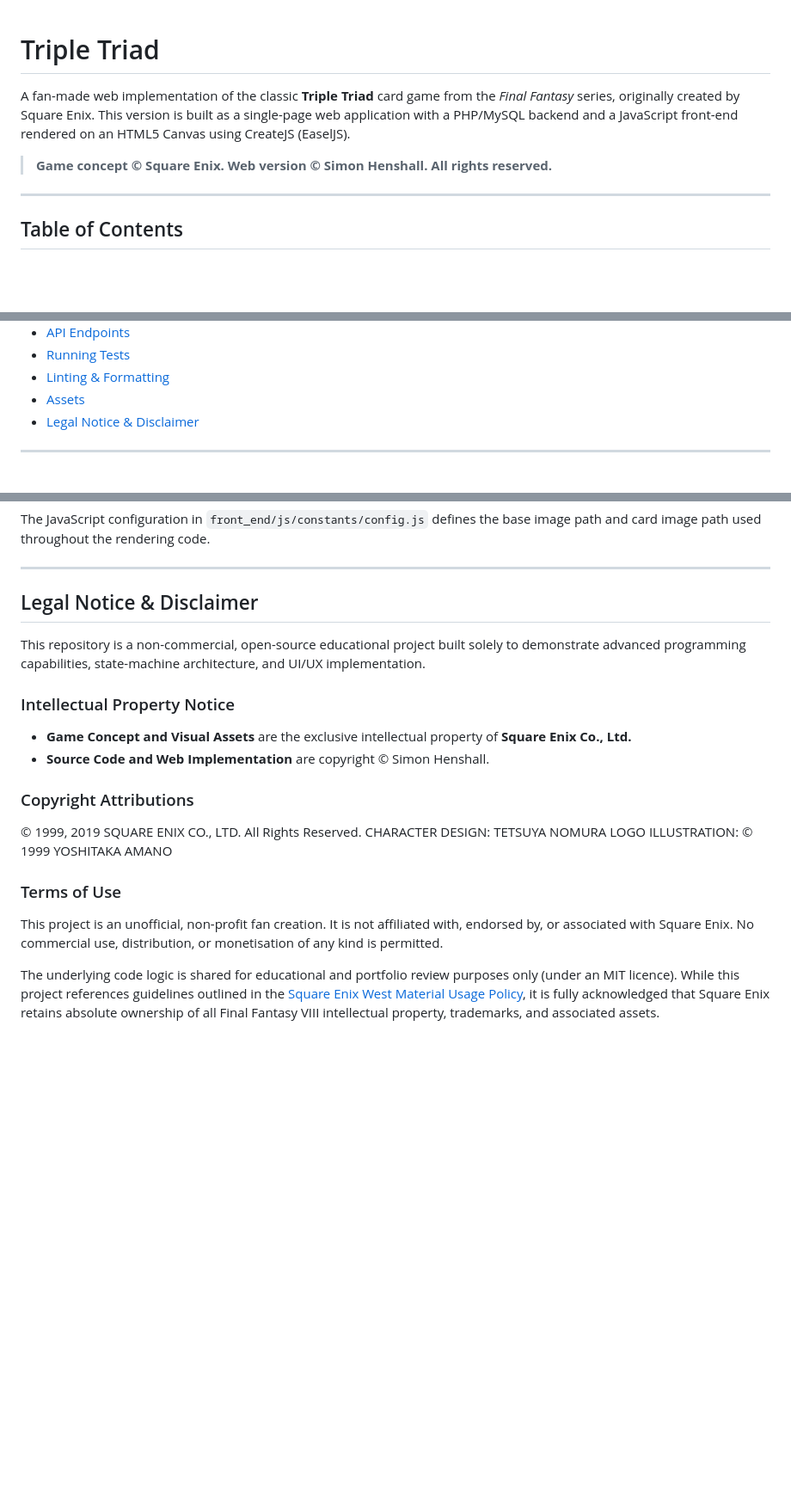
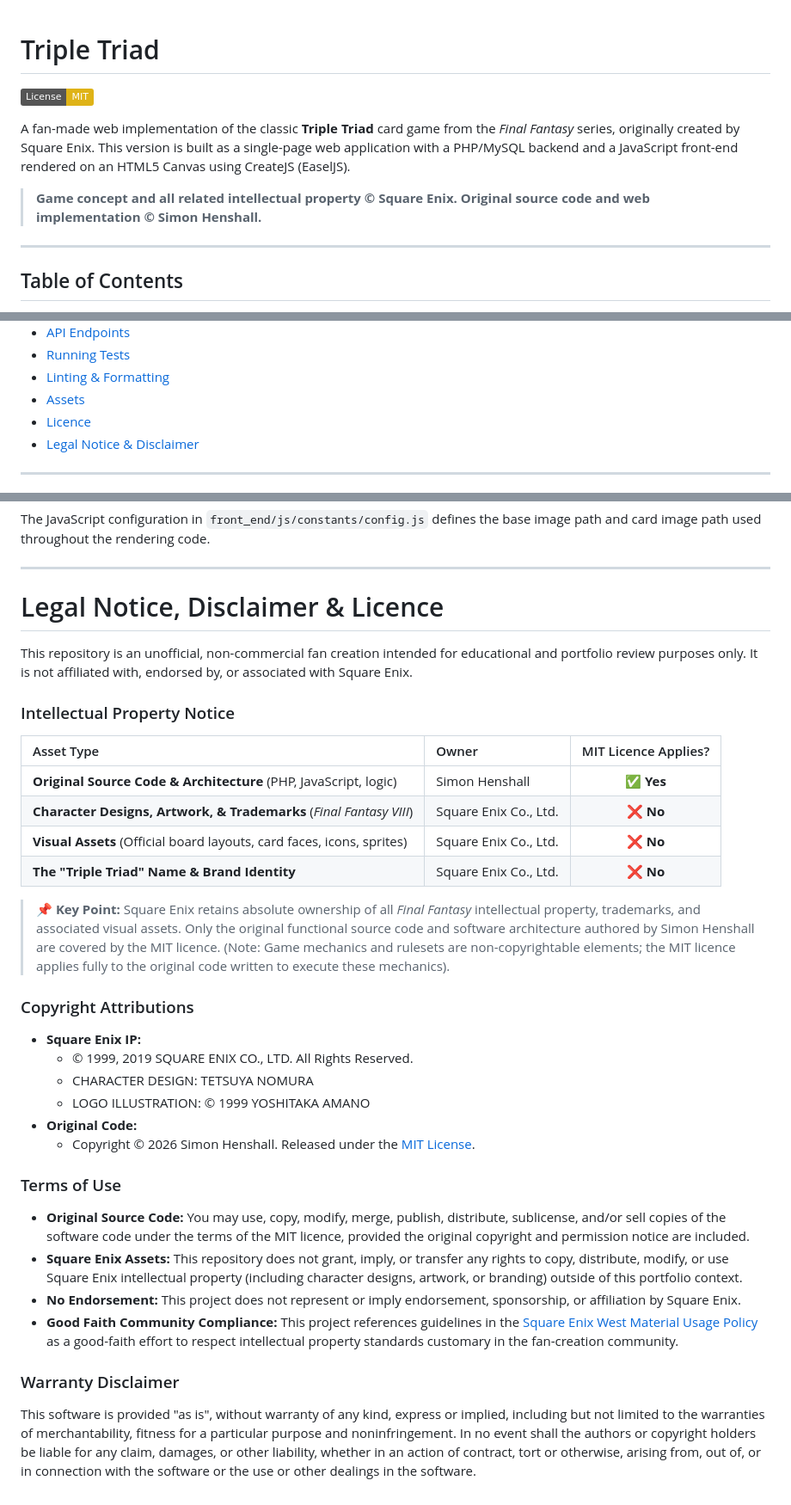
Before and after one commit to Simon-Henshall/triple-triad, a Markdown page: README.md, 3 parts joined by grey strips. Shown at 86% size. Drawn GitHub-style; badges without logos; blank space fills up the shorter version.

Commit message:
Better copyright attributions

```diff
--- a/README.md
+++ b/README.md
@@ -1,8 +1,10 @@
 # Triple Triad
+
+[![License: MIT](https://img.shields.io/badge/License-MIT-yellow.svg)](LICENSE)
 
 A fan-made web implementation of the classic **Triple Triad** card game from the _Final Fantasy_ series, originally created by Square Enix. This version is built as a single-page web application with a PHP/MySQL backend and a JavaScript front-end rendered on an HTML5 Canvas using CreateJS (EaselJS).
 
-> **Game concept © Square Enix. Web version © Simon Henshall. All rights reserved.**
+> **Game concept and all related intellectual property © Square Enix. Original source code and web implementation © Simon Henshall.**
 
 ---
 
@@ -22,6 +24,7 @@ A fan-made web implementation of the classic **Triple Triad** card game from the
 - [Running Tests](#running-tests)
 - [Linting & Formatting](#linting--formatting)
 - [Assets](#assets)
+- [Licence](#licence)
 - [Legal Notice & Disclaimer](#legal-notice---disclaimer)
 
 ---
@@ -284,23 +291,37 @@ The JavaScript configuration in `front_end/js/constants/config.js` defines the b
 
 ---
 
-## Legal Notice & Disclaimer
+# Legal Notice, Disclaimer & Licence
 
-This repository is a non-commercial, open-source educational project built solely to demonstrate advanced programming capabilities, state-machine architecture, and UI/UX implementation.
+This repository is an unofficial, non-commercial fan creation intended for educational and portfolio review purposes only. It is not affiliated with, endorsed by, or associated with Square Enix.
 
 ### Intellectual Property Notice
 
-- **Game Concept and Visual Assets** are the exclusive intellectual property of **Square Enix Co., Ltd.**
-- **Source Code and Web Implementation** are copyright © Simon Henshall.
+| Asset Type                                                             | Owner                 | MIT Licence Applies? |
+| :--------------------------------------------------------------------- | :-------------------- | :------------------: |
+| **Original Source Code & Architecture** (PHP, JavaScript, logic)       | Simon Henshall        |      ✅ **Yes**      |
+| **Character Designs, Artwork, & Trademarks** (_Final Fantasy VIII_)    | Square Enix Co., Ltd. |      ❌ **No**       |
+| **Visual Assets** (Official board layouts, card faces, icons, sprites) | Square Enix Co., Ltd. |      ❌ **No**       |
+| **The "Triple Triad" Name & Brand Identity**                           | Square Enix Co., Ltd. |      ❌ **No**       |
+
+> 📌 **Key Point:** Square Enix retains absolute ownership of all _Final Fantasy_ intellectual property, trademarks, and associated visual assets. Only the original functional source code and software architecture authored by Simon Henshall are covered by the MIT licence. (Note: Game mechanics and rulesets are non-copyrightable elements; the MIT licence applies fully to the original code written to execute these mechanics).
 
 ### Copyright Attributions
 
-© 1999, 2019 SQUARE ENIX CO., LTD. All Rights Reserved.
-CHARACTER DESIGN: TETSUYA NOMURA
-LOGO ILLUSTRATION: © 1999 YOSHITAKA AMANO
+- **Square Enix IP:**
+  - © 1999, 2019 SQUARE ENIX CO., LTD. All Rights Reserved.
+  - CHARACTER DESIGN: TETSUYA NOMURA
+  - LOGO ILLUSTRATION: © 1999 YOSHITAKA AMANO
+- **Original Code:**
+  - Copyright © 2026 Simon Henshall. Released under the [MIT License](LICENSE).
 
 ### Terms of Use
 
-This project is an unofficial, non-profit fan creation. It is not affiliated with, endorsed by, or associated with Square Enix. No commercial use, distribution, or monetisation of any kind is permitted.
+- **Original Source Code:** You may use, copy, modify, merge, publish, distribute, sublicense, and/or sell copies of the software code under the terms of the MIT licence, provided the original copyright and permission notice are included.
+- **Square Enix Assets:** This repository does not grant, imply, or transfer any rights to copy, distribute, modify, or use Square Enix intellectual property (including character designs, artwork, or branding) outside of this portfolio context.
+- **No Endorsement:** This project does not represent or imply endorsement, sponsorship, or affiliation by Square Enix.
+- **Good Faith Community Compliance:** This project references guidelines in the [Square Enix West Material Usage Policy](https://square-enix-games.com/documents/materialusagepolicy) as a good-faith effort to respect intellectual property standards customary in the fan-creation community.
 
-The underlying code logic is shared for educational and portfolio review purposes only (under an MIT licence). While this project references guidelines outlined in the [Square Enix West Material Usage Policy](https://square-enix-games.com/documents/materialusagepolicy), it is fully acknowledged that Square Enix retains absolute ownership of all Final Fantasy VIII intellectual property, trademarks, and associated assets.
+### Warranty Disclaimer
+
+This software is provided "as is", without warranty of any kind, express or implied, including but not limited to the warranties of merchantability, fitness for a particular purpose and noninfringement. In no event shall the authors or copyright holders be liable for any claim, damages, or other liability, whether in an action of contract, tort or otherwise, arising from, out of, or in connection with the software or the use or other dealings in the software.
```
Also changed, not shown: other parts of README.md (+4 -0 lines).
